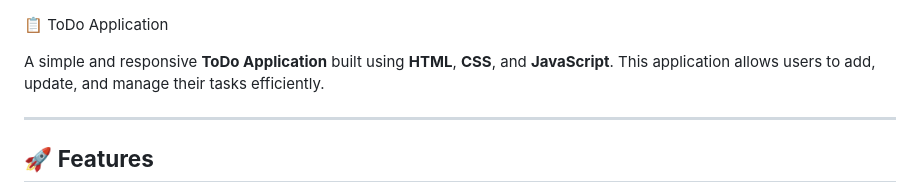
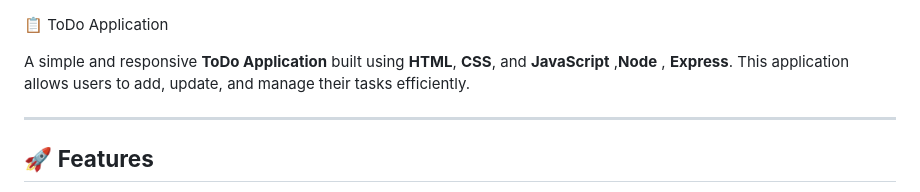
Before and after one commit to Sgahan18p/ToDo, a Markdown page: README.md, the part around the change. Rendered like a GitHub page.

```diff
--- a/README.md
+++ b/README.md
@@ -1,7 +1,7 @@
 
 📋 ToDo Application
 
-A simple and responsive **ToDo Application** built using **HTML**, **CSS**, and **JavaScript**. This application allows users to add, update, and manage their tasks efficiently.
+A simple and responsive **ToDo Application** built using **HTML**, **CSS**, and **JavaScript** ,**Node** , **Express**. This application allows users to add, update, and manage their tasks efficiently.
 
 ---
 
```
